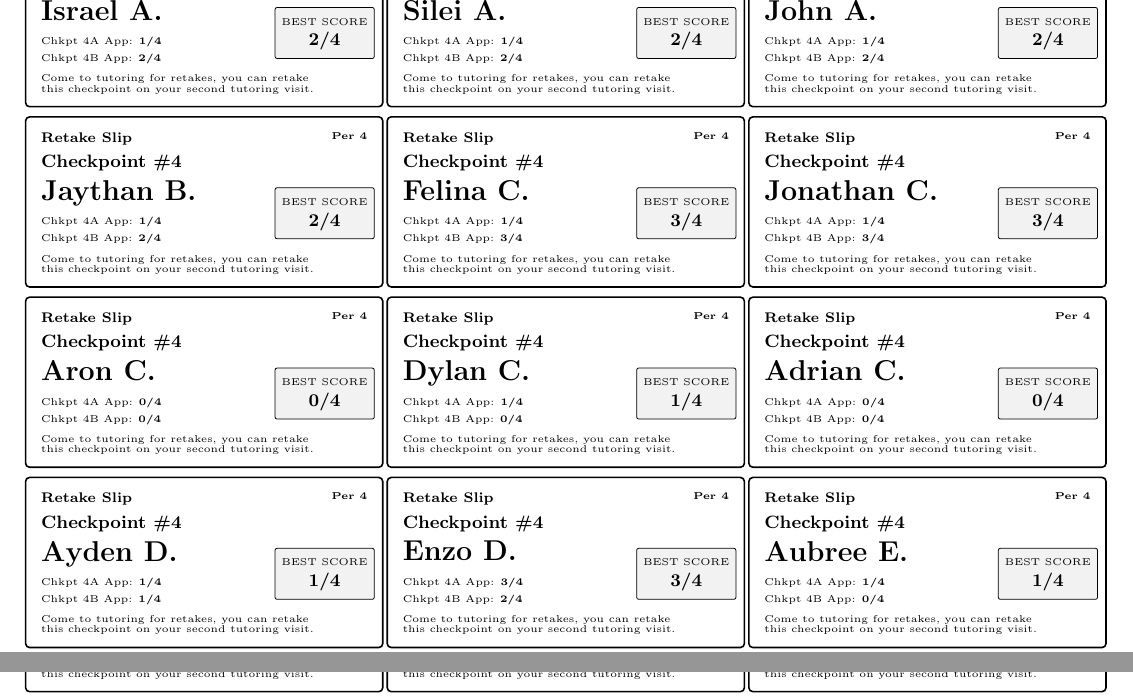
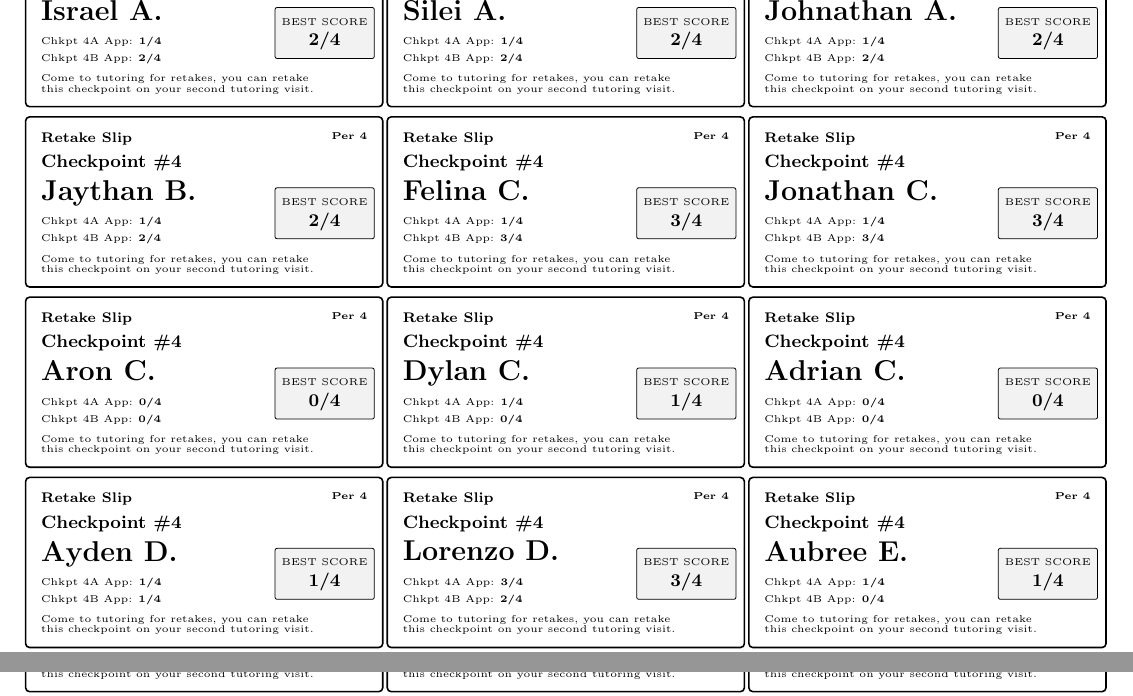
Before and after one commit to kento-bushey/Retake_slip_generator, a LaTeX document (Output/scoresheetReport_retake_slips.tex): two parts of pages 1 and 2 of 2, joined at a grey line, cut so that both start at the same text. Compiled offline with pdfLaTeX.

```diff
--- a/Output/scoresheetReport_retake_slips.tex
+++ b/Output/scoresheetReport_retake_slips.tex
@@ -42,7 +42,7 @@
  &
 \RetakeSlip{Silei A.}{Chkpt 4A App}{1/4}{Chkpt 4B App}{2/4}{2/4}
  &
-\RetakeSlip{John A.}{Chkpt 4A App}{1/4}{Chkpt 4B App}{2/4}{2/4}
+\RetakeSlip{Johnathan A.}{Chkpt 4A App}{1/4}{Chkpt 4B App}{2/4}{2/4}
 \\[0.01in]
 \RetakeSlip{Jaythan B.}{Chkpt 4A App}{1/4}{Chkpt 4B App}{2/4}{2/4}
  &
@@ -58,7 +58,7 @@
 \\[0.01in]
 \RetakeSlip{Ayden D.}{Chkpt 4A App}{1/4}{Chkpt 4B App}{1/4}{1/4}
  &
-\RetakeSlip{Enzo D.}{Chkpt 4A App}{3/4}{Chkpt 4B App}{2/4}{3/4}
+\RetakeSlip{Lorenzo D.}{Chkpt 4A App}{3/4}{Chkpt 4B App}{2/4}{3/4}
  &
 \RetakeSlip{Aubree E.}{Chkpt 4A App}{1/4}{Chkpt 4B App}{0/4}{1/4}
 \\[0.01in]
@@ -90,7 +90,7 @@
 \newpage
 \noindent
 \begin{tabular}{@{}c@{\hspace{0.02in}}c@{\hspace{0.02in}}c@{}}
-\RetakeSlip{Veronica}{Chkpt 4A App}{0/4}{Chkpt 4B App}{1/4}{1/4}
+\RetakeSlip{Kaitlyn P.}{Chkpt 4A App}{0/4}{Chkpt 4B App}{1/4}{1/4}
  &
 \RetakeSlip{Sophie P.}{Chkpt 4A App}{2/4}{Chkpt 4B App}{3/4}{3/4}
  &
```
Also changed, not shown: Output/scoresheetReport_retake_slips.pdf, README.md, 3 other files.
